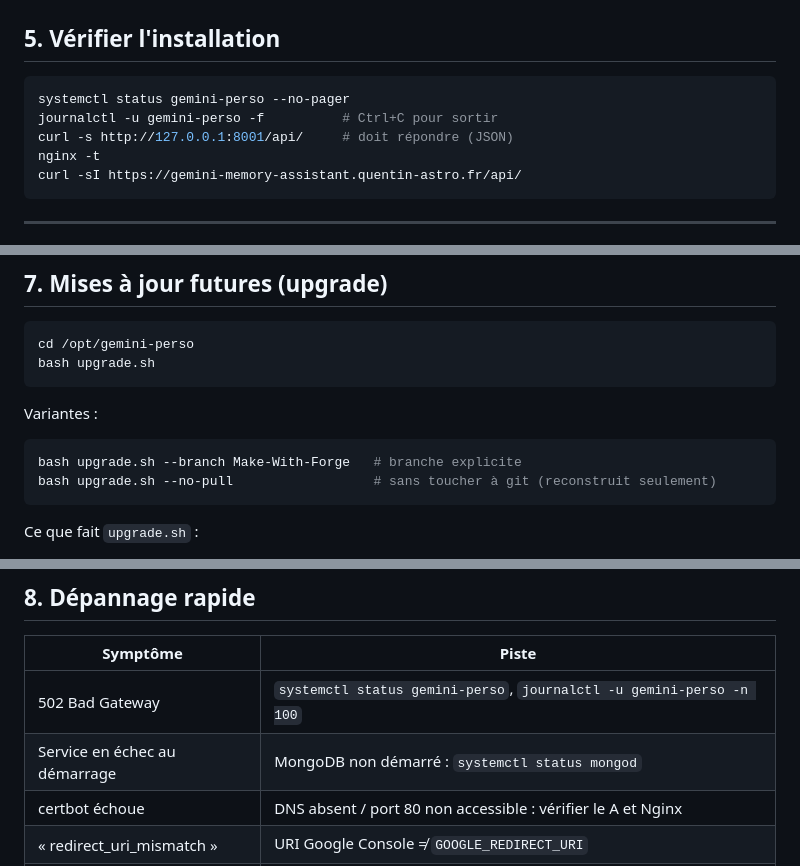
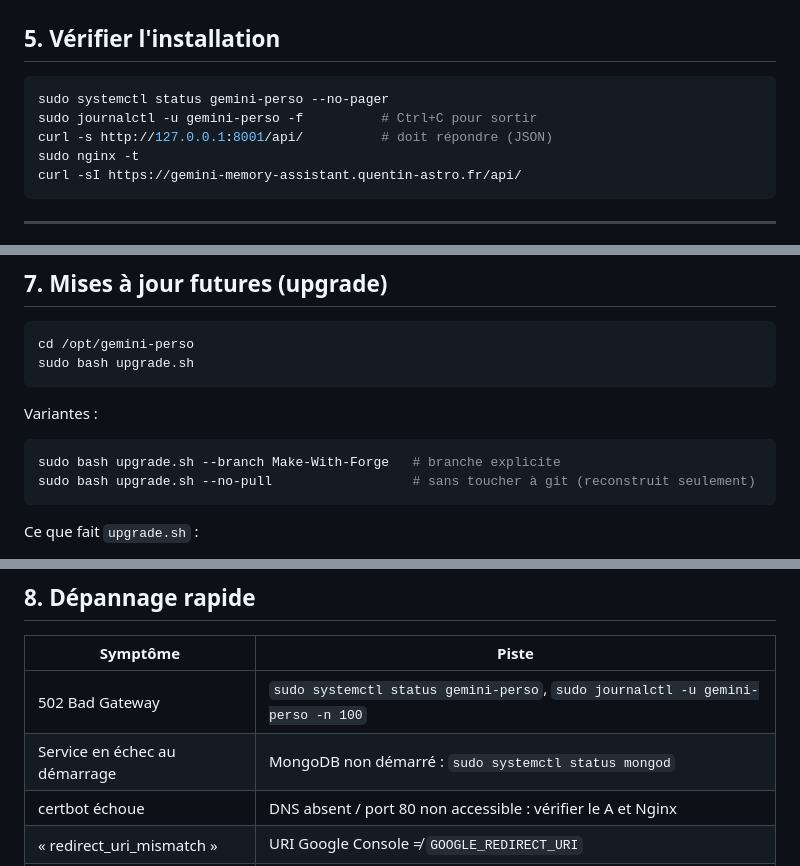
Before and after one commit to TinQuen22Fr/Assistant-Chat, a Markdown page: PROCEDURE_PROD.md, 3 parts joined by grey strips. Rendered like a GitHub page.

````diff
--- a/PROCEDURE_PROD.md
+++ b/PROCEDURE_PROD.md
@@ -99,10 +103,10 @@ Ce que fait `install.sh` :
 ## 5. Vérifier l'installation
 
 ```bash
-systemctl status gemini-perso --no-pager
-journalctl -u gemini-perso -f          # Ctrl+C pour sortir
-curl -s http://127.0.0.1:8001/api/     # doit répondre (JSON)
-nginx -t
+sudo systemctl status gemini-perso --no-pager
+sudo journalctl -u gemini-perso -f          # Ctrl+C pour sortir
+curl -s http://127.0.0.1:8001/api/          # doit répondre (JSON)
+sudo nginx -t
 curl -sI https://gemini-memory-assistant.quentin-astro.fr/api/
 ```
 
@@ -124,14 +128,14 @@ Protocole, domaine et trailing slash doivent correspondre exactement, sinon `red
 
 ```bash
 cd /opt/gemini-perso
-bash upgrade.sh
+sudo bash upgrade.sh
 ```
 
 Variantes :
 
 ```bash
-bash upgrade.sh --branch Make-With-Forge   # branche explicite
-bash upgrade.sh --no-pull                  # sans toucher à git (reconstruit seulement)
+sudo bash upgrade.sh --branch Make-With-Forge   # branche explicite
+sudo bash upgrade.sh --no-pull                  # sans toucher à git (reconstruit seulement)
 ```
 
 Ce que fait `upgrade.sh` :
@@ -147,8 +151,8 @@ Ce que fait `upgrade.sh` :
 
 | Symptôme | Piste |
 |---|---|
-| 502 Bad Gateway | `systemctl status gemini-perso`, `journalctl -u gemini-perso -n 100` |
-| Service en échec au démarrage | MongoDB non démarré : `systemctl status mongod` |
+| 502 Bad Gateway | `sudo systemctl status gemini-perso`, `sudo journalctl -u gemini-perso -n 100` |
+| Service en échec au démarrage | MongoDB non démarré : `sudo systemctl status mongod` |
 | certbot échoue | DNS absent / port 80 non accessible : vérifier le A et Nginx |
 | « redirect_uri_mismatch » | URI Google Console ≠ `GOOGLE_REDIRECT_URI` |
 | Déconnexion immédiate | `COOKIE_SECURE=true` requis en HTTPS ; vérifier `CORS_ORIGINS`/`FRONTEND_URL` |
````
Also changed, not shown: other parts of PROCEDURE_PROD.md (+20 -16 lines).
